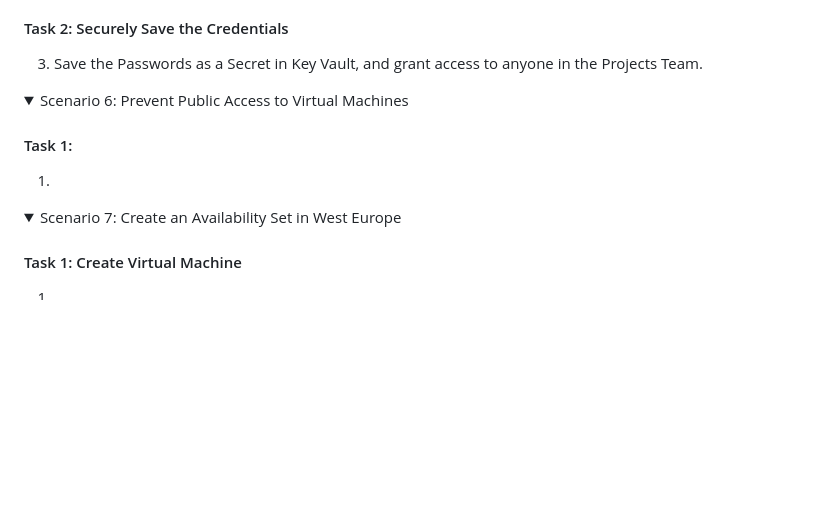
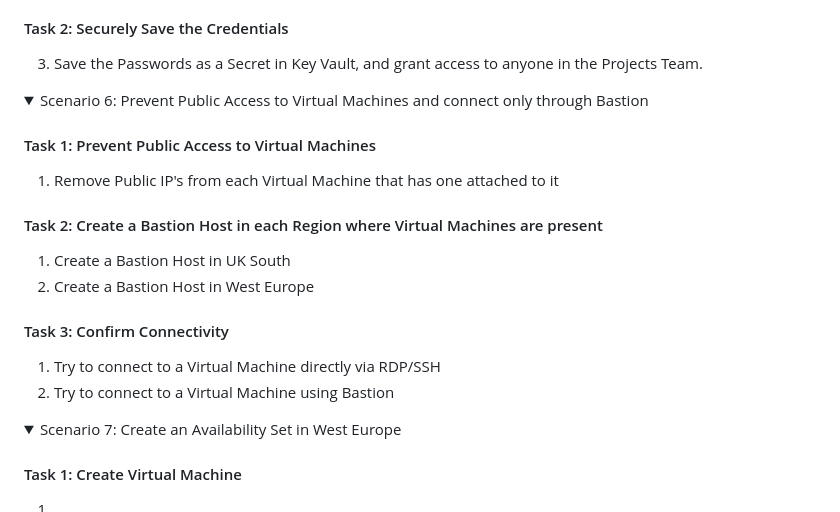
Before and after one commit to theangrytech-git/az-104-training, a Markdown page: environment/2. Exam Answers/3. Deploy and manage Azure compute resources.md, the part around the change. GitHub-like rendering; folded sections open; blank space fills up the shorter version.

```diff
--- a/environment/2. Exam Answers/3. Deploy and manage Azure compute resources.md
+++ b/environment/2. Exam Answers/3. Deploy and manage Azure compute resources.md
@@ -81,10 +81,19 @@ Scaling: 3 Minimum, 10 Maximum, to scale out by 2 if the CPU is more than 70% fo
 </details>
 
 <details>
-<summary>Scenario 6: Prevent Public Access to Virtual Machines</summary>
+<summary>Scenario 6: Prevent Public Access to Virtual Machines and connect only through Bastion</summary>
 
-#### Task 1:
-1.
+#### Task 1: Prevent Public Access to Virtual Machines
+1. Remove Public IP's from each Virtual Machine that has one attached to it
+
+#### Task 2: Create a Bastion Host in each Region where Virtual Machines are present
+1. Create a Bastion Host in UK South
+2. Create a Bastion Host in West Europe
+
+#### Task 3: Confirm Connectivity
+1. Try to connect to a Virtual Machine directly via RDP/SSH
+2. Try to connect to a Virtual Machine using Bastion
+
 </details>
 
 <details>
```
Also changed, not shown: environment/1. Exam Questions/3. Deploy and manage Azure compute resources.md (+108 -61 lines).
